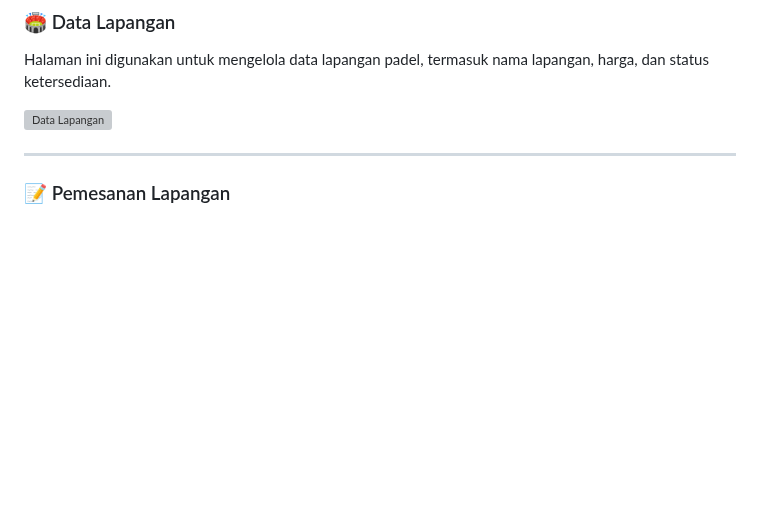
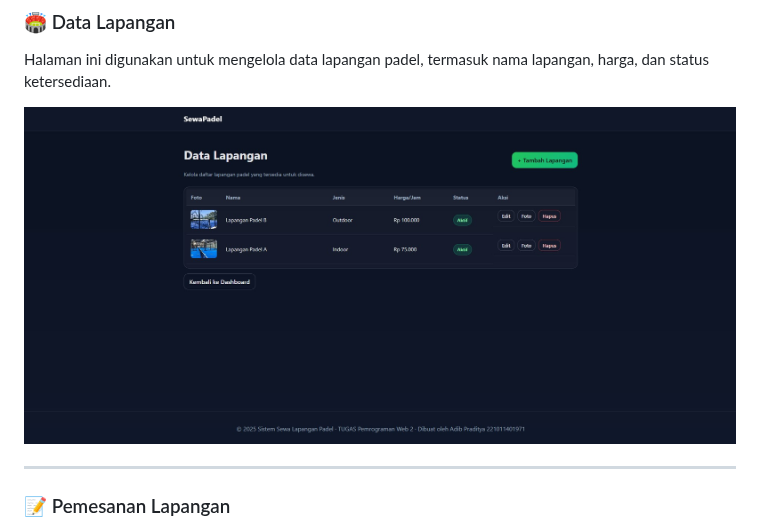
Before and after one commit to Dibeibe/SistemInformasiPenyewaanLapanganPadel, a Markdown page: README.md, the part around the change. Drawn GitHub-style; blank space fills up the shorter version; grey boxes are pictures that could not be loaded.

```diff
--- a/README.md
+++ b/README.md
@@ -58,7 +58,7 @@ Dashboard menampilkan ringkasan data seperti jumlah lapangan, jumlah pemesanan,
 ### 🏟️ Data Lapangan
 Halaman ini digunakan untuk mengelola data lapangan padel, termasuk nama lapangan, harga, dan status ketersediaan.
 
-![Data Lapangan](ss_padel/datalapangan_admin.png)
+![Data Lapangan](ss_padel/datalapangan_admin.jpg)
 
 ---
 
```
